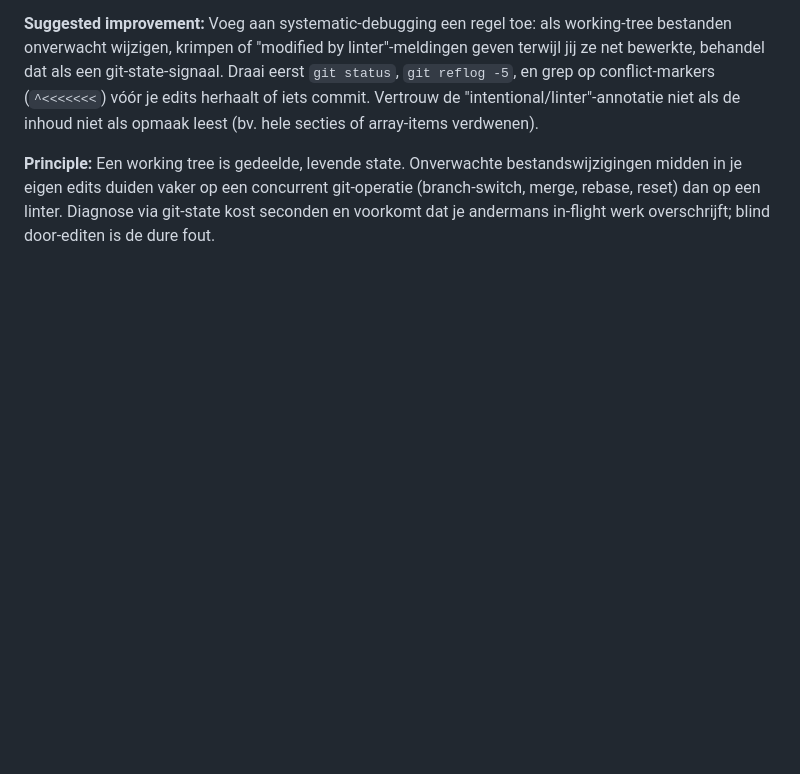
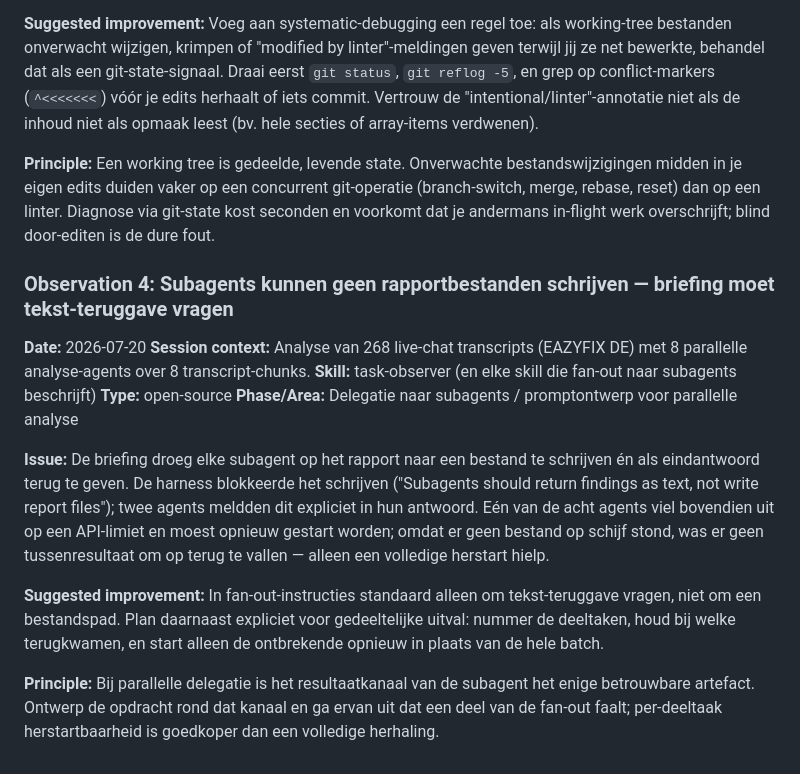
Before and after one commit to ralfknevel-collab/eazyfix-bot-de, a Markdown page: skill-observations/log.md, the part around the change. GitHub-like rendering; blank space fills up the shorter version.

Commit message:
chore(observations): notitie over fan-out naar analyse-agents
Co-Authored-By: Claude Opus 4.8 (1M context) <noreply@anthropic.com>

```diff
--- a/skill-observations/log.md
+++ b/skill-observations/log.md
@@ -53,3 +53,17 @@ DECLINED = user decided not to pursue
 **Suggested improvement:** Voeg aan systematic-debugging een regel toe: als working-tree bestanden onverwacht wijzigen, krimpen of "modified by linter"-meldingen geven terwijl jij ze net bewerkte, behandel dat als een git-state-signaal. Draai eerst `git status`, `git reflog -5`, en grep op conflict-markers (`^<<<<<<<`) vóór je edits herhaalt of iets commit. Vertrouw de "intentional/linter"-annotatie niet als de inhoud niet als opmaak leest (bv. hele secties of array-items verdwenen).
 
 **Principle:** Een working tree is gedeelde, levende state. Onverwachte bestandswijzigingen midden in je eigen edits duiden vaker op een concurrent git-operatie (branch-switch, merge, rebase, reset) dan op een linter. Diagnose via git-state kost seconden en voorkomt dat je andermans in-flight werk overschrijft; blind door-editen is de dure fout.
+
+### Observation 4: Subagents kunnen geen rapportbestanden schrijven — briefing moet tekst-teruggave vragen
+
+**Date:** 2026-07-20
+**Session context:** Analyse van 268 live-chat transcripts (EAZYFIX DE) met 8 parallelle analyse-agents over 8 transcript-chunks.
+**Skill:** task-observer (en elke skill die fan-out naar subagents beschrijft)
+**Type:** open-source
+**Phase/Area:** Delegatie naar subagents / promptontwerp voor parallelle analyse
+
+**Issue:** De briefing droeg elke subagent op het rapport naar een bestand te schrijven én als eindantwoord terug te geven. De harness blokkeerde het schrijven ("Subagents should return findings as text, not write report files"); twee agents meldden dit expliciet in hun antwoord. Eén van de acht agents viel bovendien uit op een API-limiet en moest opnieuw gestart worden; omdat er geen bestand op schijf stond, was er geen tussenresultaat om op terug te vallen — alleen een volledige herstart hielp.
+
+**Suggested improvement:** In fan-out-instructies standaard alleen om tekst-teruggave vragen, niet om een bestandspad. Plan daarnaast expliciet voor gedeeltelijke uitval: nummer de deeltaken, houd bij welke terugkwamen, en start alleen de ontbrekende opnieuw in plaats van de hele batch.
+
+**Principle:** Bij parallelle delegatie is het resultaatkanaal van de subagent het enige betrouwbare artefact. Ontwerp de opdracht rond dat kanaal en ga ervan uit dat een deel van de fan-out faalt; per-deeltaak herstartbaarheid is goedkoper dan een volledige herhaling.
```
